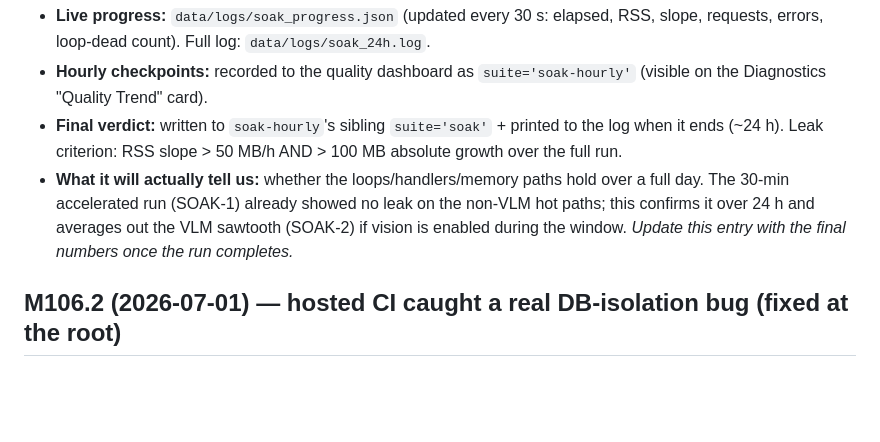
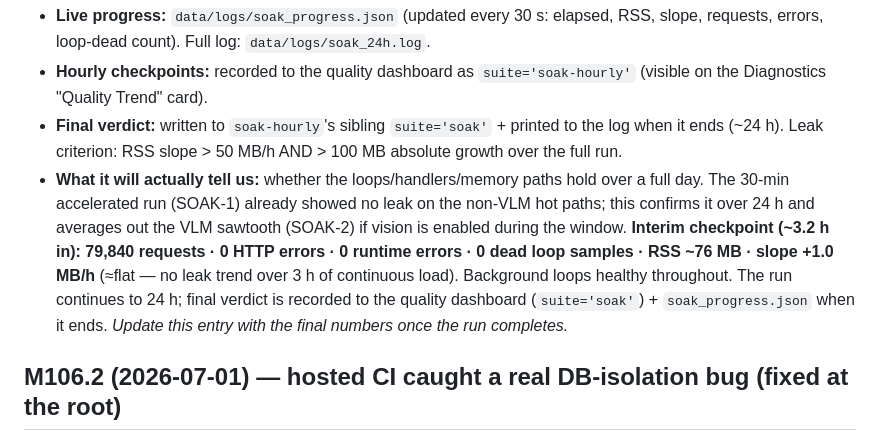
Before and after one commit to h5h39h-pixel/NOVA, a Markdown page: docs/honest-state.md, the part around the change. Drawn GitHub-style; blank space fills up the shorter version.

Commit message:
M106.2 docs: record 24h soak interim checkpoint (~3.2h: 79,840 reqs, 0 errors, no leak)
Co-Authored-By: Claude Opus 4.8 (1M context) <noreply@anthropic.com>

```diff
--- a/docs/honest-state.md
+++ b/docs/honest-state.md
@@ -228,6 +228,10 @@ wait out 24 h inside a session, so this is the honest status:
 - **What it will actually tell us:** whether the loops/handlers/memory paths hold over a full day. The
   30‑min accelerated run (SOAK‑1) already showed no leak on the non‑VLM hot paths; this confirms it over
   24 h and averages out the VLM sawtooth (SOAK‑2) if vision is enabled during the window.
+**Interim checkpoint (~3.2 h in):** **79,840 requests · 0 HTTP errors · 0 runtime errors · 0 dead loop
+samples · RSS ~76 MB · slope +1.0 MB/h** (≈flat — no leak trend over 3 h of continuous load). Background
+loops healthy throughout. The run continues to 24 h; final verdict is recorded to the quality dashboard
+(`suite='soak'`) + `soak_progress.json` when it ends.
 _Update this entry with the final numbers once the run completes._
 
 ## M106.2 (2026‑07‑01) — hosted CI caught a real DB-isolation bug (fixed at the root)
```
Also changed, not shown: TASKS.md (+1 -1 lines).
